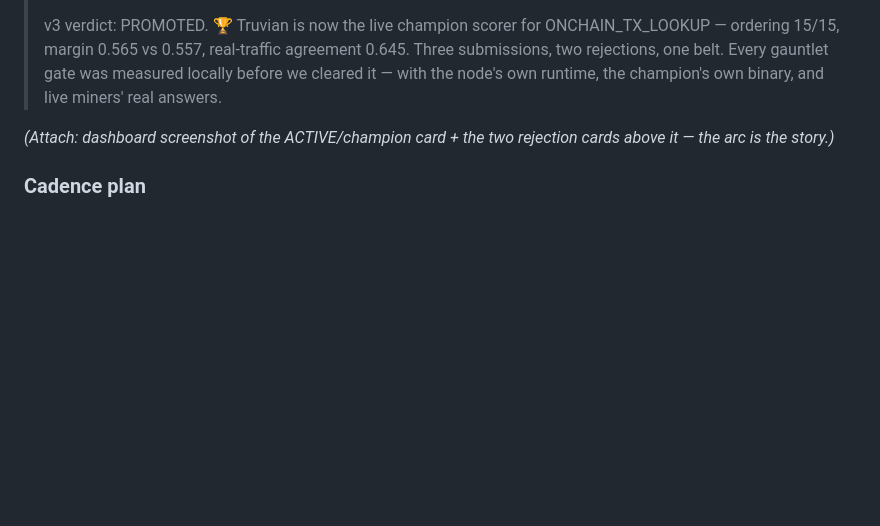
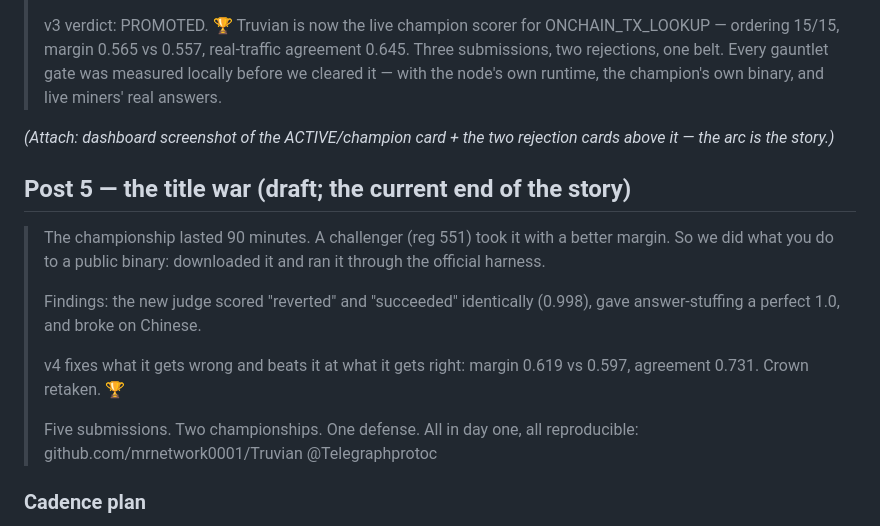
Before and after one commit to mrnetwork0001/Truvian, a Markdown page: docs/x-updates.md, the part around the change. Drawn GitHub-style; blank space fills up the shorter version.

Commit message:
X drafts: post 5 — championship retaken with v4

```diff
--- a/docs/x-updates.md
+++ b/docs/x-updates.md
@@ -68,6 +68,21 @@ make a good visual.)*
 *(Attach: dashboard screenshot of the ACTIVE/champion card + the two
 rejection cards above it — the arc is the story.)*
 
+## Post 5 — the title war (draft; the current end of the story)
+
+> The championship lasted 90 minutes. A challenger (reg 551) took it with a
+> better margin. So we did what you do to a public binary: downloaded it and
+> ran it through the official harness.
+>
+> Findings: the new judge scored "reverted" and "succeeded" identically
+> (0.998), gave answer-stuffing a perfect 1.0, and broke on Chinese.
+>
+> v4 fixes what it gets wrong and beats it at what it gets right: margin
+> 0.619 vs 0.597, agreement 0.731. Crown retaken. 🏆
+>
+> Five submissions. Two championships. One defense. All in day one, all
+> reproducible: github.com/mrnetwork0001/Truvian @Telegraphprotoc
+
 ### Cadence plan
 - Day of registration: post 2
 - Each hardening milestone (fallback RPCs, eval script submitted, latency work): short update
```
